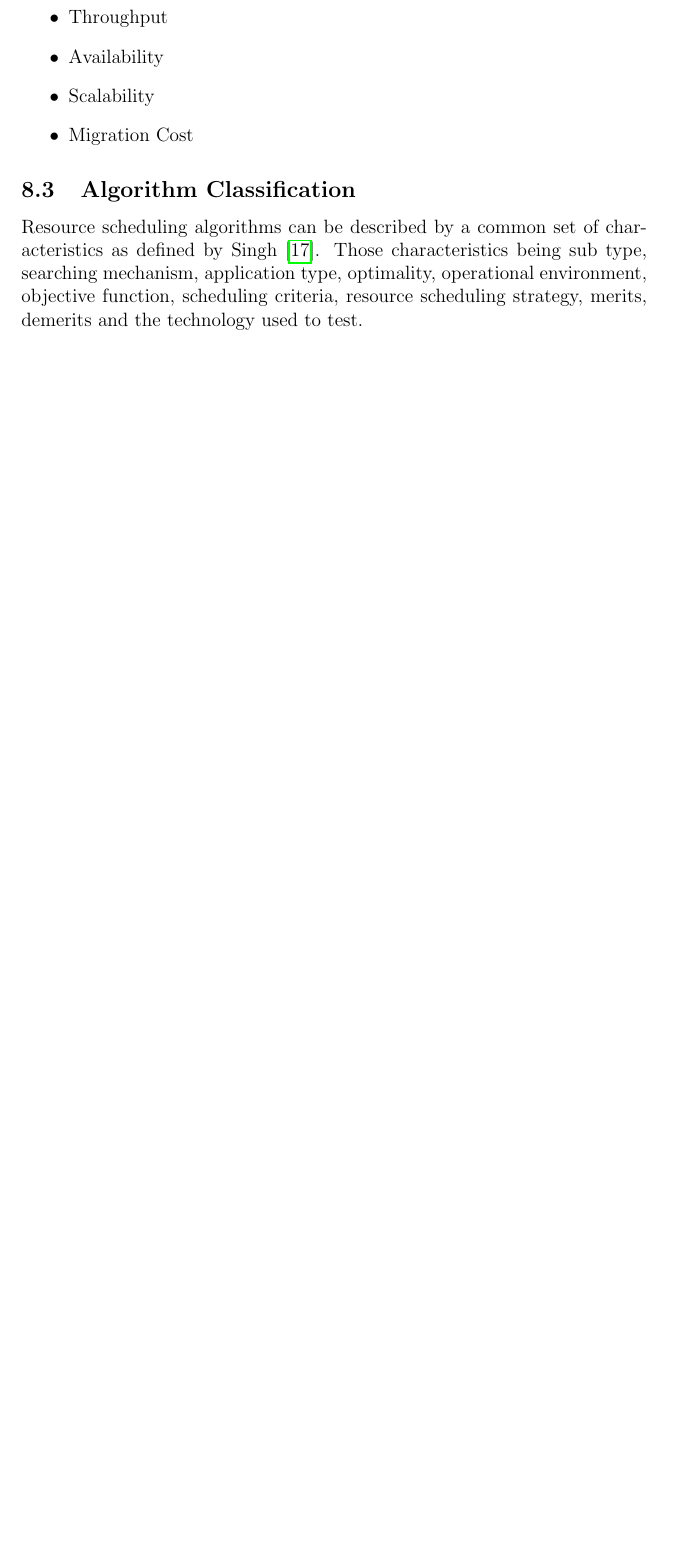
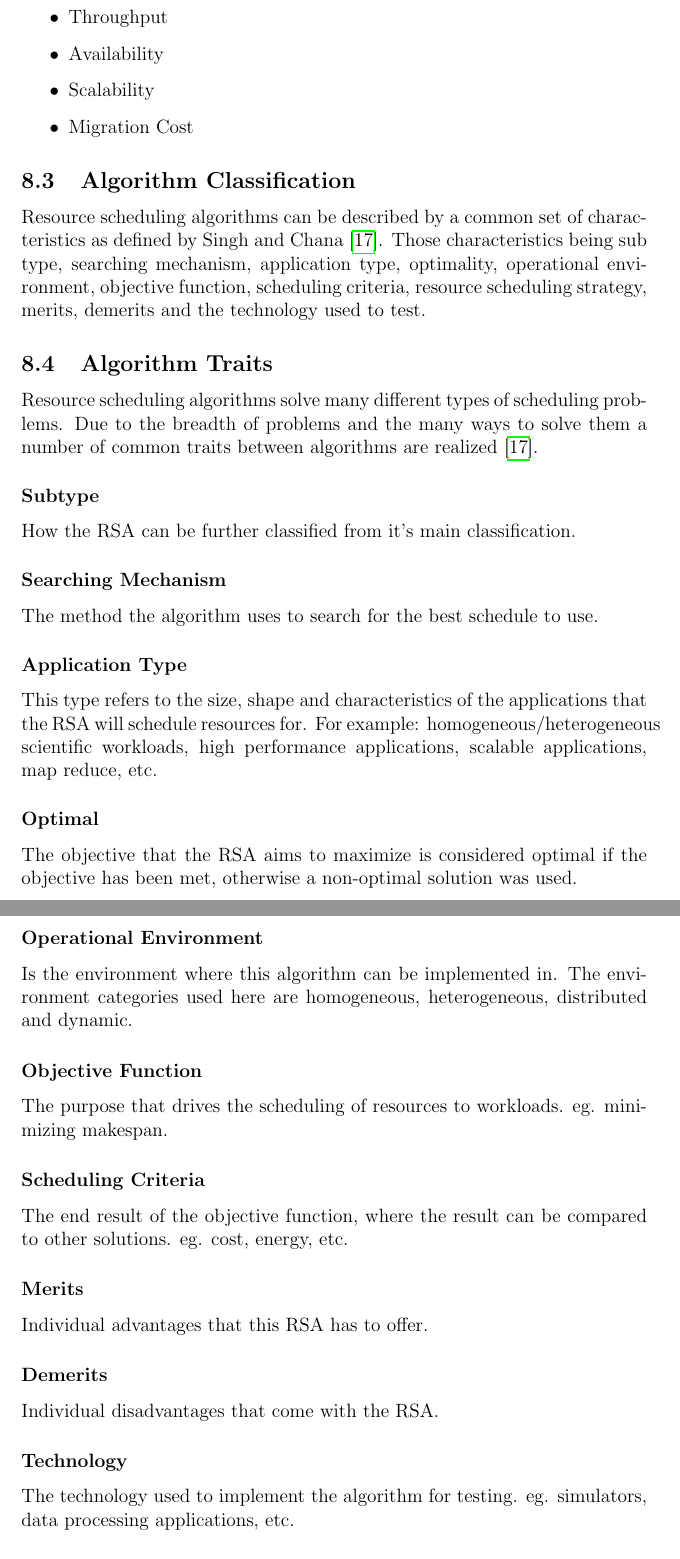
Before and after one commit to jonniesweb/cloud-and-datacentre-networks, a LaTeX document (honours-project.tex): part of page 9 of 11 before the commit and two parts of pages 9 and 10 of 12 after it, the two joined at a grey line, cut so that both start at the same text, the shorter picture padded with empty space. Compiled offline with pdfLaTeX.

Commit message:
add traits for scheduling algorithms

```diff
--- a/honours-project.tex
+++ b/honours-project.tex
@@ -228,10 +228,41 @@ QoS has many unique parameters that have been explored before. Based on requirem
 % subsection schedQosParams (end)
 \subsection{Algorithm Classification} \label{sub:algclassification}
 
-Resource scheduling algorithms can be described by a common set of characteristics as defined by Singh \cite{Singh2016}. Those characteristics being sub type, searching mechanism, application type, optimality, operational environment, objective function, scheduling criteria, resource scheduling strategy, merits, demerits and the technology used to test.
+
+% May not want this section if not making a table
+Resource scheduling algorithms can be described by a common set of characteristics as defined by \textcite{Singh2016}. Those characteristics being sub type, searching mechanism, application type, optimality, operational environment, objective function, scheduling criteria, resource scheduling strategy, merits, demerits and the technology used to test.
+
+% subsection algclassification (end)
+\subsection{Algorithm Traits} \label{sub:algtraits}
+
+Resource scheduling algorithms solve many different types of scheduling problems. Due to the breadth of problems and the many ways to solve them a number of common traits between algorithms are realized \cite{Singh2016}.
+
+\subsubsection*{Subtype} How the RSA can be further classified from it's main classification.
+
+\subsubsection*{Searching Mechanism} The method the algorithm uses to search for the best schedule to use.
+
+\subsubsection*{Application Type} This type refers to the size, shape and characteristics of the applications that the RSA will schedule resources for. For example: homogeneous/heterogeneous scientific workloads, high performance applications, scalable applications, map reduce, etc.
+
+\subsubsection*{Optimal} The objective that the RSA aims to maximize is considered optimal if the objective has been met, otherwise a non-optimal solution was used.
+
+\subsubsection*{Operational Environment} Is the environment where this algorithm can be implemented in. The environment categories used here are homogeneous, heterogeneous, distributed and dynamic.
+
+\subsubsection*{Objective Function} The purpose that drives the scheduling of resources to workloads. eg. minimizing makespan.
+
+\subsubsection*{Scheduling Criteria} The end result of the objective function, where the result can be compared to other solutions. eg. cost, energy, etc.
+
+\subsubsection*{Merits} Individual advantages that this RSA has to offer.
+
+\subsubsection*{Demerits} Individual disadvantages that come with the RSA.
+
+\subsubsection*{Technology} The technology used to implement the algorithm for testing. eg. simulators, data processing applications, etc.
+
+\subsubsection*{Number of Citations} Defines the importance and validity of the algorithm from other peers in the research community.
 
 
-% subsection algclassification (end)
+
+
+% subsection algtraits (end)
 \subsection{User Concerns}
 
 \cite{Jennings2015}
```
Also changed, not shown: honours-project.tex (6 more changed lines).
